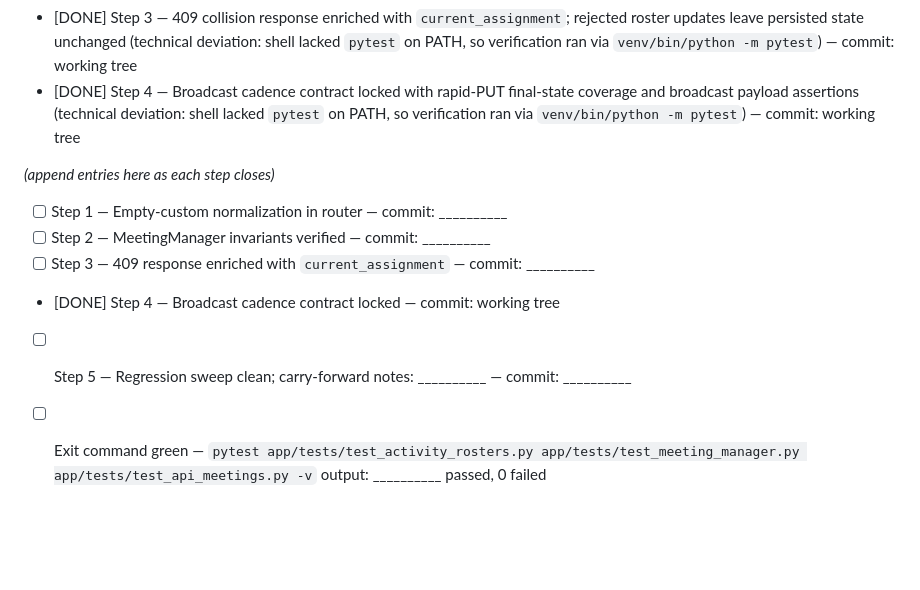
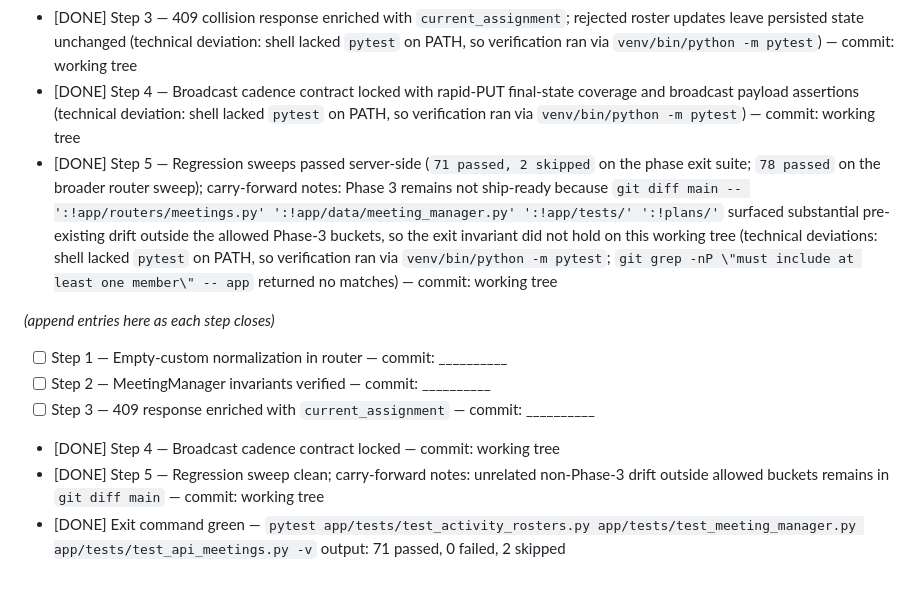
Before and after one commit to JohnKruse/decidero_gdss_public, a Markdown page: plans/subplans/PHASE_3.md, the part around the change. Rendered like a GitHub page; blank space fills up the shorter version.

Commit message:
Record Phase 3 verification results
Capture the completed regression sweeps, note the exact pytest results, and document the unrelated drift that still blocks the final exit invariant on this working tree.

Roster Rodeo / Payload Polka

```diff
--- a/plans/subplans/PHASE_3.md
+++ b/plans/subplans/PHASE_3.md
@@ -174,6 +174,7 @@ Phase 3 is NOT complete until the exit command and all five invariants succeed o
 - [DONE] Step 2 — MeetingManager invariants verified for empty-list and prune-to-empty transitions; router GET confirms inherit-all fallback (technical deviation: shell lacked `pytest` on PATH, so verification ran via `venv/bin/python -m pytest`) — commit: working tree
 - [DONE] Step 3 — 409 collision response enriched with `current_assignment`; rejected roster updates leave persisted state unchanged (technical deviation: shell lacked `pytest` on PATH, so verification ran via `venv/bin/python -m pytest`) — commit: working tree
 - [DONE] Step 4 — Broadcast cadence contract locked with rapid-PUT final-state coverage and broadcast payload assertions (technical deviation: shell lacked `pytest` on PATH, so verification ran via `venv/bin/python -m pytest`) — commit: working tree
+- [DONE] Step 5 — Regression sweeps passed server-side (`71 passed, 2 skipped` on the phase exit suite; `78 passed` on the broader router sweep); carry-forward notes: Phase 3 remains not ship-ready because `git diff main -- ':!app/routers/meetings.py' ':!app/data/meeting_manager.py' ':!app/tests/' ':!plans/'` surfaced substantial pre-existing drift outside the allowed Phase-3 buckets, so the exit invariant did not hold on this working tree (technical deviations: shell lacked `pytest` on PATH, so verification ran via `venv/bin/python -m pytest`; `git grep -nP \"must include at least one member\" -- app` returned no matches) — commit: working tree
 
 *(append entries here as each step closes)*
 
@@ -181,5 +182,5 @@ Phase 3 is NOT complete until the exit command and all five invariants succeed o
 - [ ] Step 2 — MeetingManager invariants verified — commit: __________
 - [ ] Step 3 — 409 response enriched with `current_assignment` — commit: __________
 - [DONE] Step 4 — Broadcast cadence contract locked — commit: working tree
-- [ ] Step 5 — Regression sweep clean; carry-forward notes: __________ — commit: __________
-- [ ] Exit command green — `pytest app/tests/test_activity_rosters.py app/tests/test_meeting_manager.py app/tests/test_api_meetings.py -v` output: __________ passed, 0 failed
+- [DONE] Step 5 — Regression sweep clean; carry-forward notes: unrelated non-Phase-3 drift outside allowed buckets remains in `git diff main` — commit: working tree
+- [DONE] Exit command green — `pytest app/tests/test_activity_rosters.py app/tests/test_meeting_manager.py app/tests/test_api_meetings.py -v` output: 71 passed, 0 failed, 2 skipped
```
